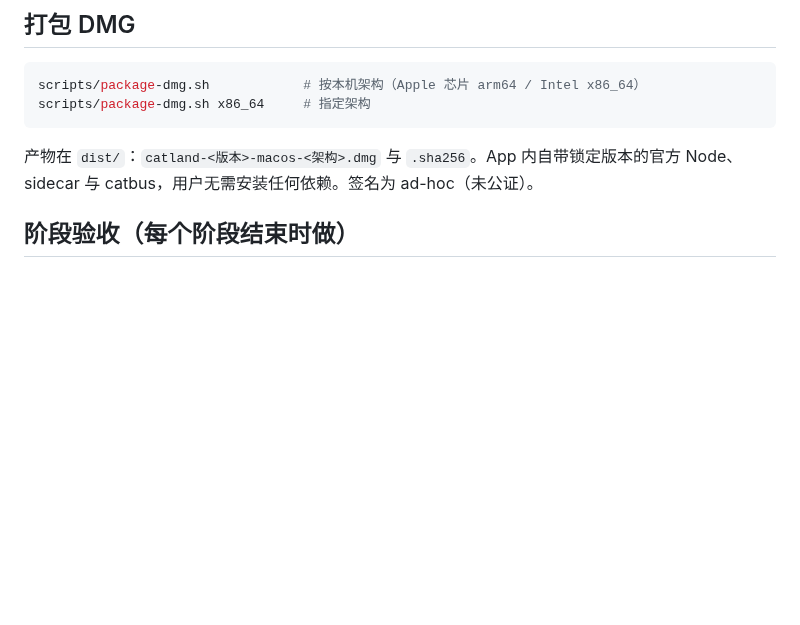
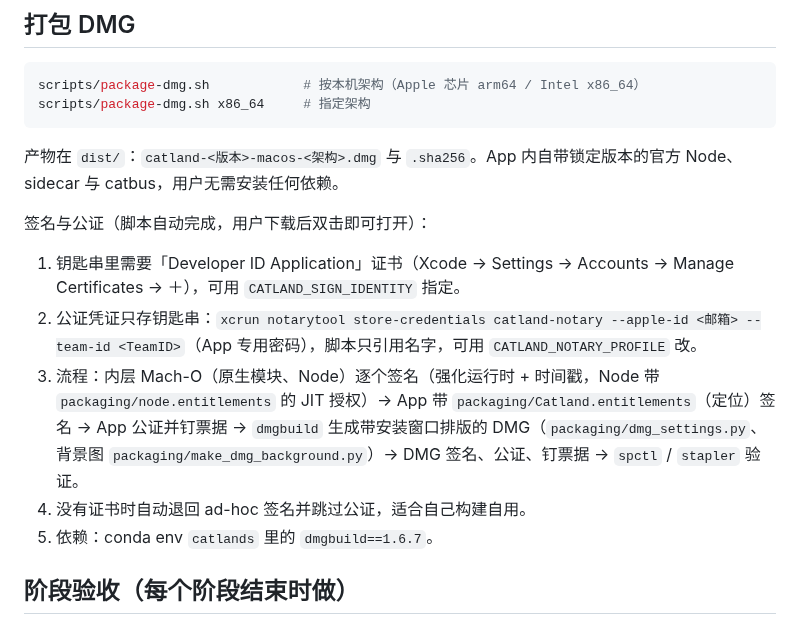
Before and after one commit to Aries-ld/catland, a Markdown page: docs/development.md, the part around the change. Rendered like a GitHub page; blank space fills up the shorter version.

````diff
--- a/docs/development.md
+++ b/docs/development.md
@@ -17,7 +17,15 @@ scripts/package-dmg.sh            # 按本机架构（Apple 芯片 arm64 / Intel
 scripts/package-dmg.sh x86_64     # 指定架构
 ```
 
-产物在 `dist/`：`catland-<版本>-macos-<架构>.dmg` 与 `.sha256`。App 内自带锁定版本的官方 Node、sidecar 与 catbus，用户无需安装任何依赖。签名为 ad-hoc（未公证）。
+产物在 `dist/`：`catland-<版本>-macos-<架构>.dmg` 与 `.sha256`。App 内自带锁定版本的官方 Node、sidecar 与 catbus，用户无需安装任何依赖。
+
+签名与公证（脚本自动完成，用户下载后双击即可打开）：
+
+1. 钥匙串里需要「Developer ID Application」证书（Xcode → Settings → Accounts → Manage Certificates → ＋），可用 `CATLAND_SIGN_IDENTITY` 指定。
+2. 公证凭证只存钥匙串：`xcrun notarytool store-credentials catland-notary --apple-id <邮箱> --team-id <TeamID>`（App 专用密码），脚本只引用名字，可用 `CATLAND_NOTARY_PROFILE` 改。
+3. 流程：内层 Mach-O（原生模块、Node）逐个签名（强化运行时 + 时间戳，Node 带 `packaging/node.entitlements` 的 JIT 授权）→ App 带 `packaging/Catland.entitlements`（定位）签名 → App 公证并钉票据 → `dmgbuild` 生成带安装窗口排版的 DMG（`packaging/dmg_settings.py`、背景图 `packaging/make_dmg_background.py`）→ DMG 签名、公证、钉票据 → `spctl` / `stapler` 验证。
+4. 没有证书时自动退回 ad-hoc 签名并跳过公证，适合自己构建自用。
+5. 依赖：conda env `catlands` 里的 `dmgbuild==1.6.7`。
 
 ## 阶段验收（每个阶段结束时做）
 
````
Also changed, not shown: README.md (+9 -11 lines), assets/brand/banner.png, packaging/dmg-background.png (added), packaging/dmg-background@2x.png (added), 15 other files.
